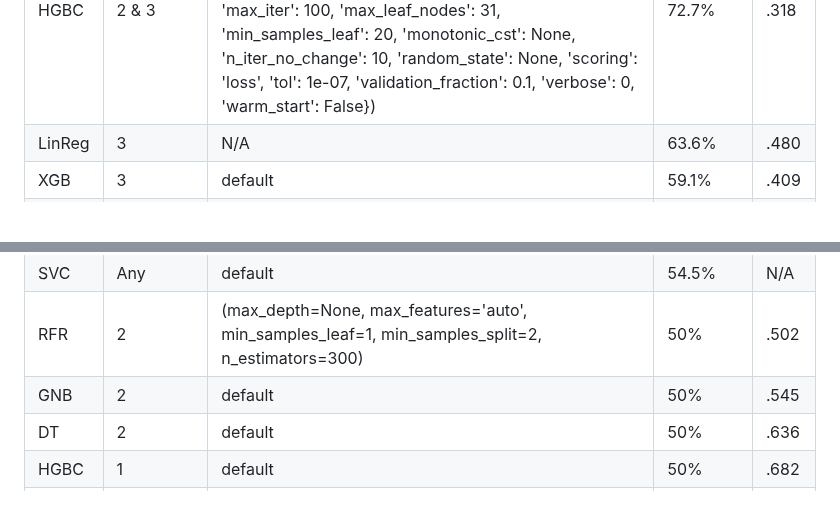
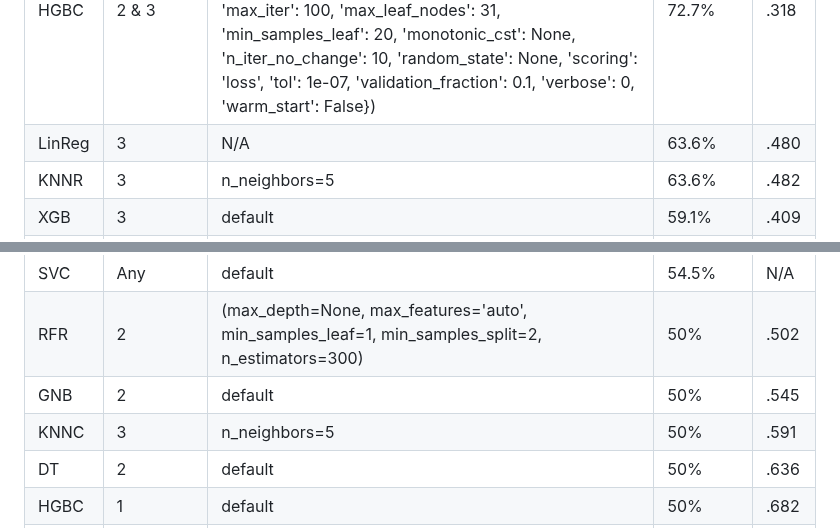
Before and after one commit to liamtabrams/LIRecommend, a Markdown page: discussion/model_leaderboard.md, 2 parts joined by grey strips. Drawn GitHub-style; blank space fills up the shorter version.

```diff
--- a/discussion/model_leaderboard.md
+++ b/discussion/model_leaderboard.md
@@ -4,6 +4,7 @@
 |-------|------------|---------------------|----------|----------|
 |  HGBC |   2 & 3   |   default ({'categorical_features': None, 'class_weight': None, 'early_stopping': 'auto', 'interaction_cst': None, 'l2_regularization': 0.0, 'learning_rate': 0.1, 'loss': 'log_loss', 'max_bins': 255, 'max_depth': None, 'max_iter': 100, 'max_leaf_nodes': 31, 'min_samples_leaf': 20, 'monotonic_cst': None, 'n_iter_no_change': 10, 'random_state': None, 'scoring': 'loss', 'tol': 1e-07, 'validation_fraction': 0.1, 'verbose': 0, 'warm_start': False})|   72.7%  |   .318 |
 | LinReg |   3    |   N/A |  63.6%  |   .480 |
+| KNNR |   3    |   n_neighbors=5 |  63.6%  |   .482 |
 | XGB |   3    |   default |  59.1%  |   .409 |
 |    RFC   |   Any    |   {'max_depth': None, 'max_features': 'auto', 'min_samples_leaf': 1, 'min_samples_split': 2, 'n_estimators': 300}  |   59.1%  |   .454  |
 |   XGB    |   1     |   {'colsample_bytree': 1.0, 'learning_rate': 0.1, 'max_depth': 3, 'min_child_weight': 1, 'n_estimators': 200, 'reg_alpha': 0, 'reg_lambda': 1, 'subsample': 1.0} |   59.1%  |   .5  |
@@ -16,6 +17,7 @@
 |    SVC   |   Any    |   default |   54.5%  |   N/A  |
 |    RFR   |    2     |  (max_depth=None, max_features='auto', min_samples_leaf=1, min_samples_split=2, n_estimators=300)   |   50%  |   .502  |
 | GNB |  2  |   default   |   50%   |    .545   |
+| KNNC |  3  |   n_neighbors=5   |   50%   |    .591   |
 |    DT   |    2     |  default   |   50%  |   .636  |
 |    HGBC   |    1     |  default   |   50%  |   .682  |
 |  MCP  |   Any  |   N/A  |   46.7%  |   .654   |
```
